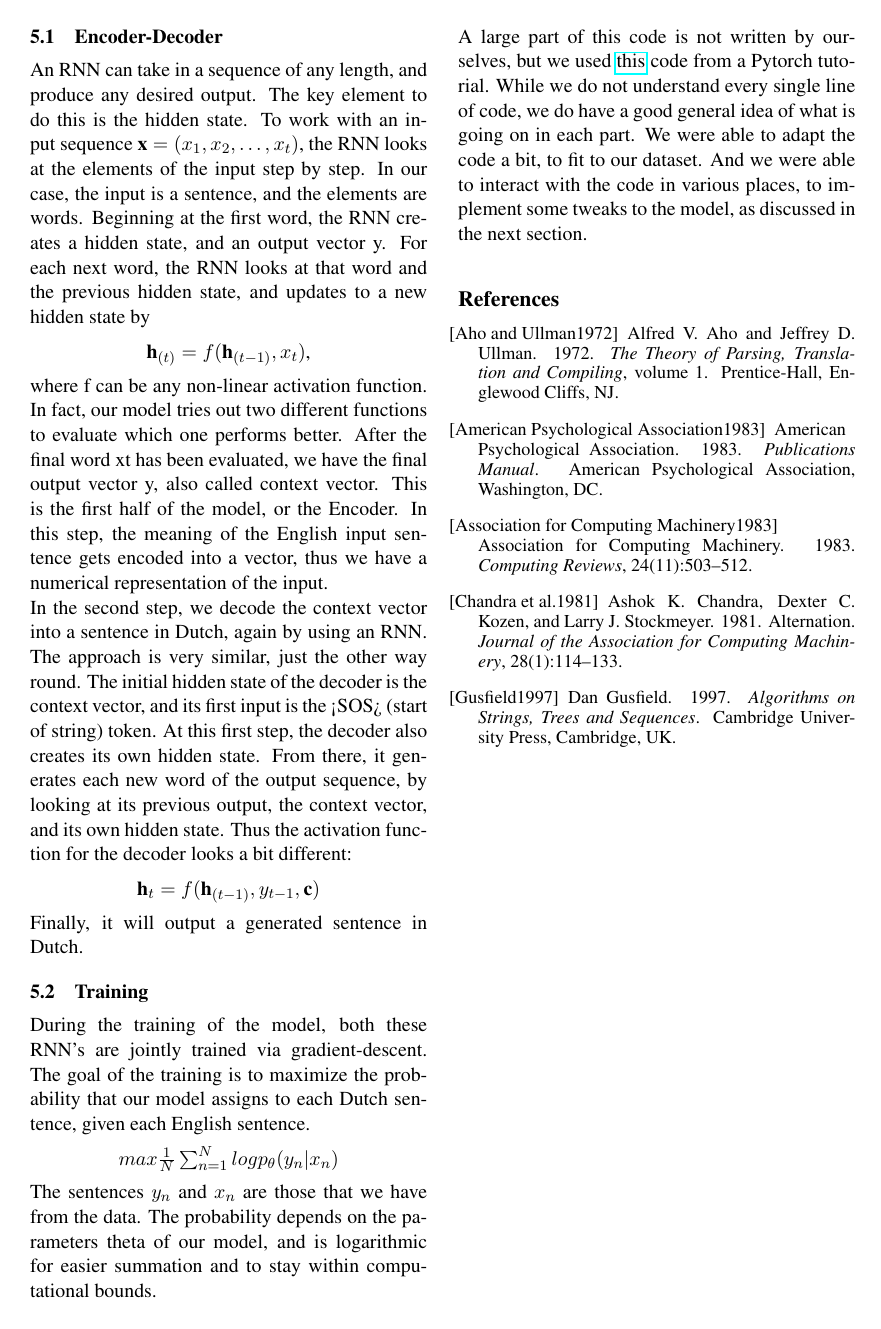
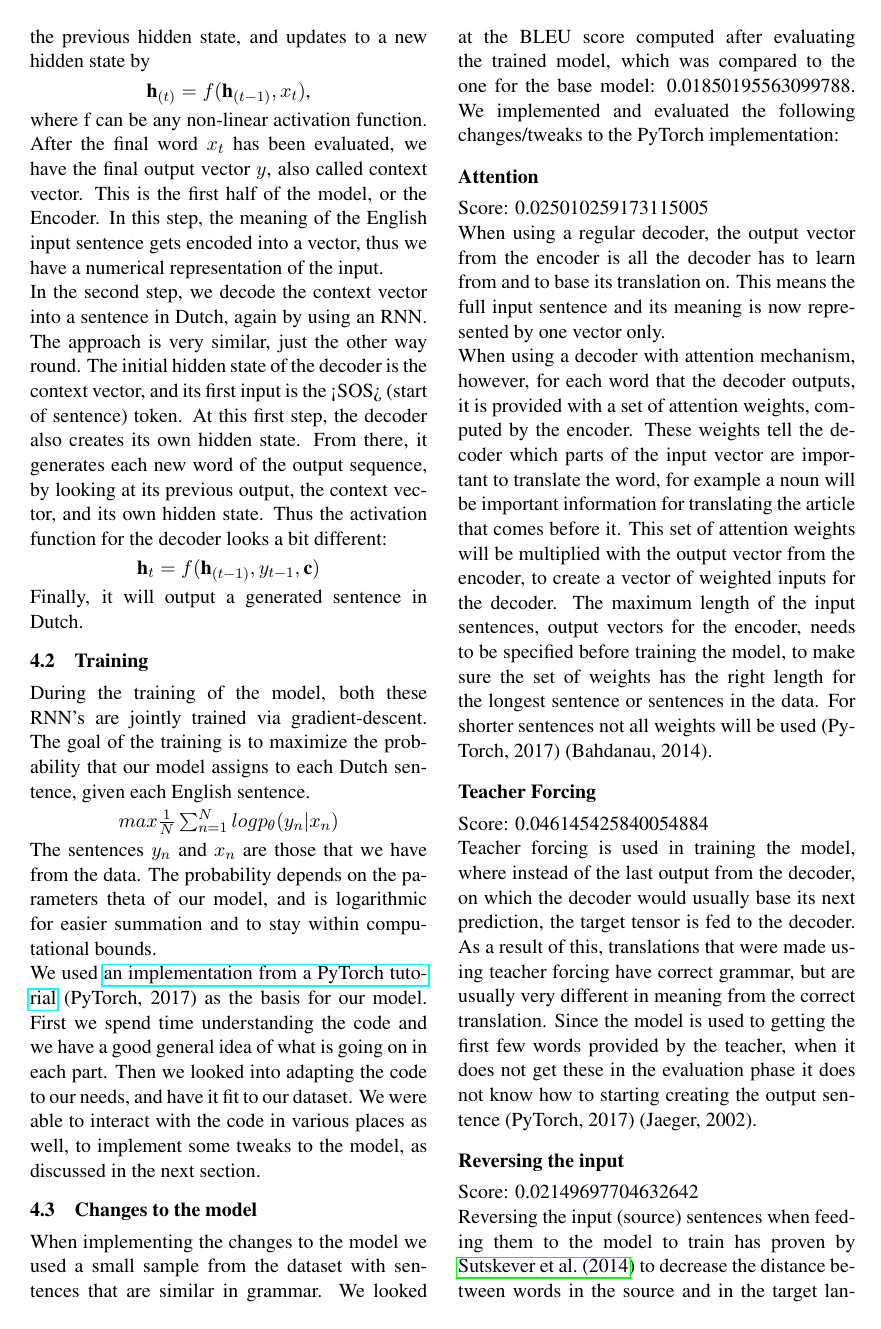
Before and after one commit to Veranep/TMCI_Kamiel_Baran_Vera, a LaTeX paper (report/ada2018.tex): page 4 of 4 before the commit and page 4 of 5 after it. Compiled offline with pdfLaTeX.

Commit message:
Finished part of the report.

```diff
--- a/report/ada2018.tex
+++ b/report/ada2018.tex
@@ -273,8 +269,8 @@ An RNN can take in a sequence of any length, and produce any desired output. The
 \begin{center}
     $\textbf{h}_{(t)} = f(\textbf{h}_{(t-1)},x_{t})$,
 \end{center}
-where f can be any non-linear activation function. In fact, our model tries out two different functions to evaluate which one performs better. After the final word xt has been evaluated, we have the final output vector y, also called context vector. This is the first half of the model, or the Encoder. In this step, the meaning of the English input sentence gets encoded into a vector, thus we have a numerical representation of the input.
-\\In the second step, we decode the context vector into a sentence in Dutch, again by using an RNN. The approach is very similar, just the other way round. The initial hidden state of the decoder is the context vector, and its first input is the <SOS> (start of string) token. At this first step, the decoder also creates its own hidden state. From there, it generates each new word of the output sequence, by looking at its previous output, the context vector, and its own hidden state. Thus the activation function for the decoder looks a bit different:
+where f can be any non-linear activation function. After the final word $x_t$ has been evaluated, we have the final output vector $y$, also called context vector. This is the first half of the model, or the Encoder. In this step, the meaning of the English input sentence gets encoded into a vector, thus we have a numerical representation of the input.
+\\In the second step, we decode the context vector into a sentence in Dutch, again by using an RNN. The approach is very similar, just the other way round. The initial hidden state of the decoder is the context vector, and its first input is the <SOS> (start of sentence) token. At this first step, the decoder also creates its own hidden state. From there, it generates each new word of the output sequence, by looking at its previous output, the context vector, and its own hidden state. Thus the activation function for the decoder looks a bit different:
 \begin{center}
     $\textbf{h}_t = f(\textbf{h}_{(t-1)},y_{t-1},\textbf{c})$
 \end{center}
@@ -286,4 +282,20 @@ During the training of the model, both these RNN’s are jointly trained via gra
     $max \frac{1}{N} \sum_{n=1}^{N} logp_{\theta}(y_n|x_n)$
 \end{center}
 The sentences $y_{n}$ and $x_{n}$ are those that we have from the data. The probability depends on the parameters theta of our model, and is logarithmic for easier summation and to stay within computational bounds.
-\\A large part of this code is not written by ourselves, but we used \href{https://pytorch.org/tutorials/intermediate/seq2seq_translation_tutorial.html}{this} code from a Pytorch tutorial. While we do not understand every single line of code, we do have a good general idea of what is going on in each part. We were able to adapt the code a bit, to fit to our dataset. And we were able to interact with the code in various places, to implement some tweaks to the model, as discussed in the next section.
+\\We used \href{https://pytorch.org/tutorials/intermediate/seq2seq_translation_tutorial.html}{an implementation from a PyTorch tutorial} (PyTorch, 2017) as the basis for our model. First we spend time understanding the code and we have a good general idea of what is going on in each part. Then we looked into adapting the code to our needs, and have it fit to our dataset. We were able to interact with the code in various places as well, to implement some tweaks to the model, as discussed in the next section.
+
+\subsection{Changes to the model}
+When implementing the changes to the model we used a small sample from the dataset with sentences that are similar in grammar. We looked at the BLEU score computed after evaluating the trained model, which was compared to the one for the base model: 0.01850195563099788. We implemented and evaluated the following changes/tweaks to the PyTorch implementation:
+
+\subsubsection*{Attention}
+Score: 0.025010259173115005
+\\When using a regular decoder, the output vector from the encoder is all the decoder has to learn from and to base its translation on. This means the full input sentence and its meaning is now represented by one vector only.
+\\When using a decoder with attention mechanism, however, for each word that the decoder outputs, it is provided with a set of attention weights, computed by the encoder. These weights tell the decoder which parts of the input vector are important to translate the word, for example a noun will be important information for translating the article that comes before it. This set of attention weights will be multiplied with the output vector from the encoder, to create a vector of weighted inputs for the decoder. The maximum length of the input sentences, output vectors for the encoder, needs to be specified before training the model, to make sure the set of weights has the right length for the longest sentence or sentences in the data. For shorter sentences not all weights will be used (PyTorch, 2017) (Bahdanau, 2014).
+
+\subsubsection*{Teacher Forcing}
+Score: 0.046145425840054884
+\\Teacher forcing is used in training the model, where instead of the last output from the decoder, on which the decoder would usually base its next prediction, the target tensor is fed to the decoder. As a result of this, translations that were made using teacher forcing have correct grammar, but are usually very different in meaning from the correct translation. Since the model is used to getting the first few words provided by the teacher, when it does not get these in the evaluation phase it does not know how to starting creating the output sentence (PyTorch, 2017) (Jaeger, 2002).
+
+\subsubsection*{Reversing the input}
+Score: 0.02149697704632642
+\\Reversing the input (source) sentences when feeding them to the model to train has proven by \newcite{Sutskever:2014} to decrease the distance between words in the source and in the target language. In other words, long-term dependencies are being replaced by short-term dependencies. This results in a higher probability of two words, each from a different language, which context is depended on each other to be close in distance.
@@ -290,8 +316,3 @@ The sentences $y_{n}$ and $x_{n}$ are those that we have from the data. The prob
 
 \begin{thebibliography}{}
 
-\bibitem[\protect\citename{Aho and Ullman}1972]{Aho:72}
-Alfred~V. Aho and Jeffrey~D. Ullman.
-\newblock 1972.
-\newblock {\em The Theory of Parsing, Translation and Compiling}, volume~1.
-\newblock Prentice-{Hall}, Englewood Cliffs, NJ.
@@ -298,6 +324 @@ Alfred~V. Aho and Jeffrey~D. Ullman.
 
-\bibitem[\protect\citename{{American Psychological Association}}1983]{APA:83}
-{American Psychological Association}.
-\newblock 1983.
-\newblock {\em Publications Manual}.
-\newblock American Psychological Association, Washington, DC.
@@ -304,5 +330 @@ Alfred~V. Aho and Jeffrey~D. Ullman.
 
-\bibitem[\protect\citename{{Association for Computing Machinery}}1983]{ACM:83}
-{Association for Computing Machinery}.
-\newblock 1983.
-\newblock {\em Computing Reviews}, 24(11):503--512.
@@ -309,7 +335 @@ Alfred~V. Aho and Jeffrey~D. Ullman.
 
-\bibitem[\protect\citename{Chandra \bgroup et al.\egroup }1981]{Chandra:81}
-Ashok~K. Chandra, Dexter~C. Kozen, and Larry~J. Stockmeyer.
-\newblock 1981.
-\newblock Alternation.
-\newblock {\em Journal of the Association for Computing Machinery},
-  28(1):114--133.
@@ -316,6 +341 @@ Ashok~K. Chandra, Dexter~C. Kozen, and Larry~J. Stockmeyer.
 
-\bibitem[\protect\citename{Gusfield}1997]{Gusfield:97}
-Dan Gusfield.
-\newblock 1997.
-\newblock {\em Algorithms on Strings, Trees and Sequences}.
-\newblock Cambridge University Press, Cambridge, UK.
```
Also changed, not shown: report/ada2018.tex (69 more changed lines).
